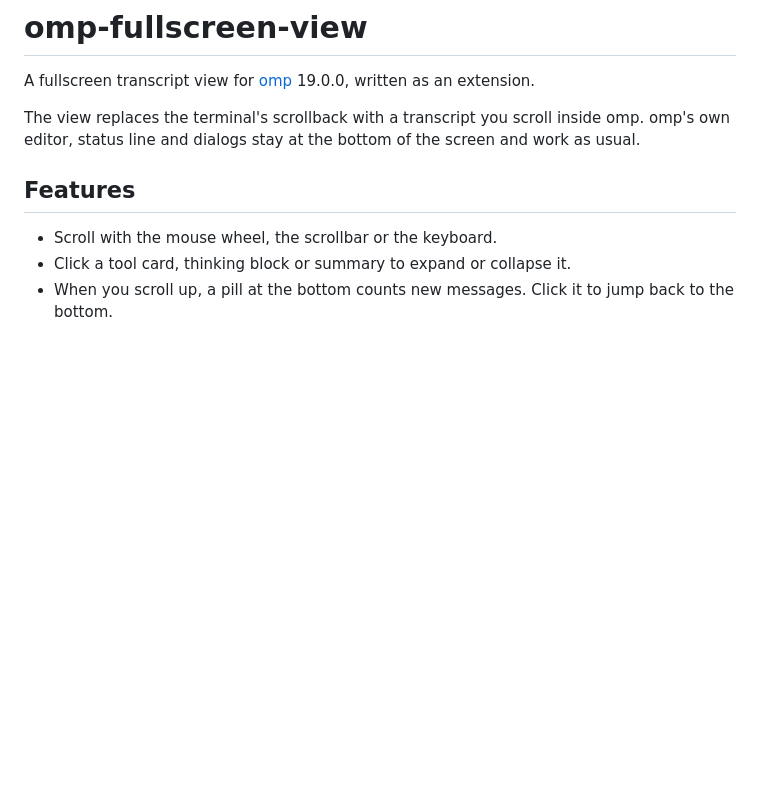
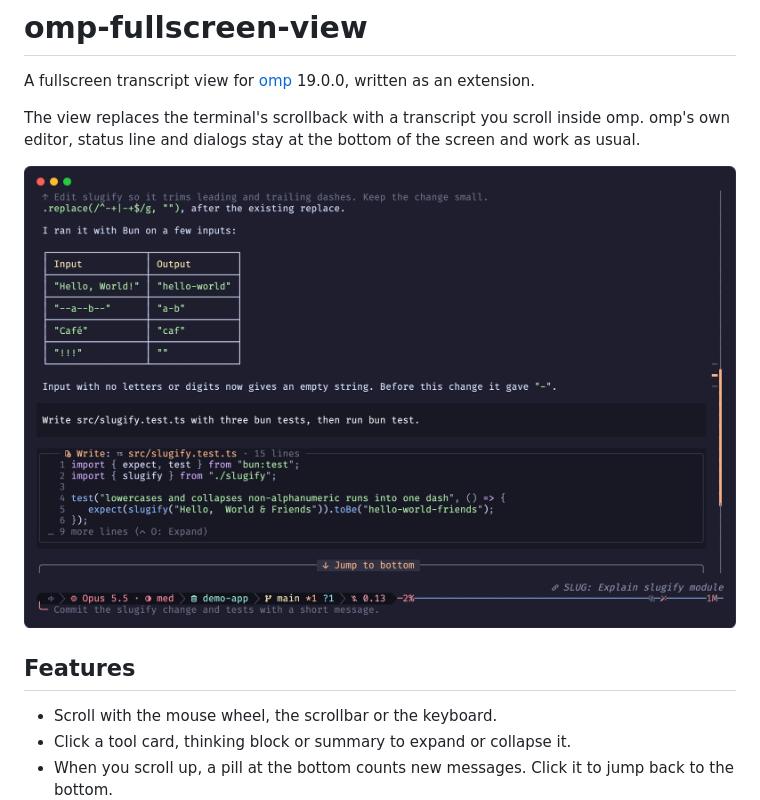
Before and after one commit to bbelchak/omp-fullscreen-view, a Markdown page: README.md, the part around the change. GitHub-like rendering; pictures changed too: docs/screenshot.png (added); blank space fills up the shorter version.

Commit message:
docs: add a screenshot to the README

```diff
--- a/README.md
+++ b/README.md
@@ -3,6 +3,8 @@
 A fullscreen transcript view for [omp](https://github.com/can1357/oh-my-pi) 19.0.0, written as an extension.
 
 The view replaces the terminal's scrollback with a transcript you scroll inside omp. omp's own editor, status line and dialogs stay at the bottom of the screen and work as usual.
+
+![The fullscreen view scrolled up: the sticky prompt header at the top, the prompt rail and scrollbar on the right, and the jump pill above omp's status line and editor](docs/screenshot.png)
 
 ## Features
 
```
